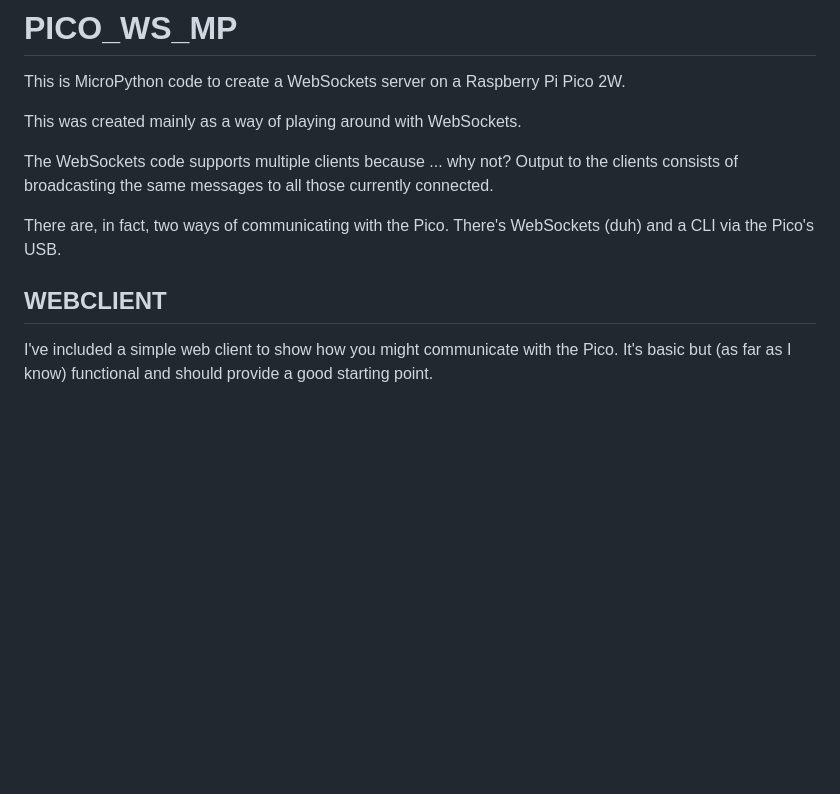
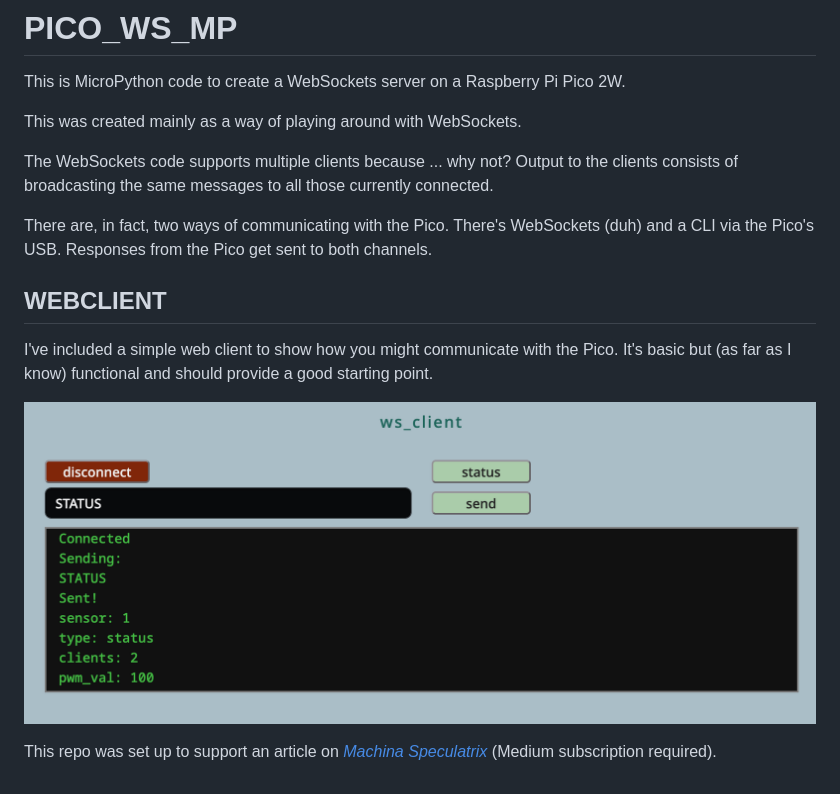
Before and after one commit to mspeculatrix/Pico_WS_Server, a Markdown page: README.md, the part around the change. Rendered like a GitHub page; pictures changed too: img/WS_Client_simple.png (added); blank space fills up the shorter version.

Commit message:
Added pic

```diff
--- a/README.md
+++ b/README.md
@@ -6,8 +6,12 @@ This was created mainly as a way of playing around with WebSockets.
 
 The WebSockets code supports multiple clients because ... why not? Output to the clients consists of broadcasting the same messages to all those currently connected.
 
-There are, in fact, two ways of communicating with the Pico. There's WebSockets (duh) and a CLI via the Pico's USB.
+There are, in fact, two ways of communicating with the Pico. There's WebSockets (duh) and a CLI via the Pico's USB. Responses from the Pico get sent to both channels.
 
 ## WEBCLIENT
 
 I've included a simple web client to show how you might communicate with the Pico. It's basic but (as far as I know) functional and should provide a good starting point.
+
+![Web client](img/WS_Client_simple.png)
+
+This repo was set up to support an article on [_Machina Speculatrix_](https://medium.com/machina-speculatrix) (Medium subscription required).
```
